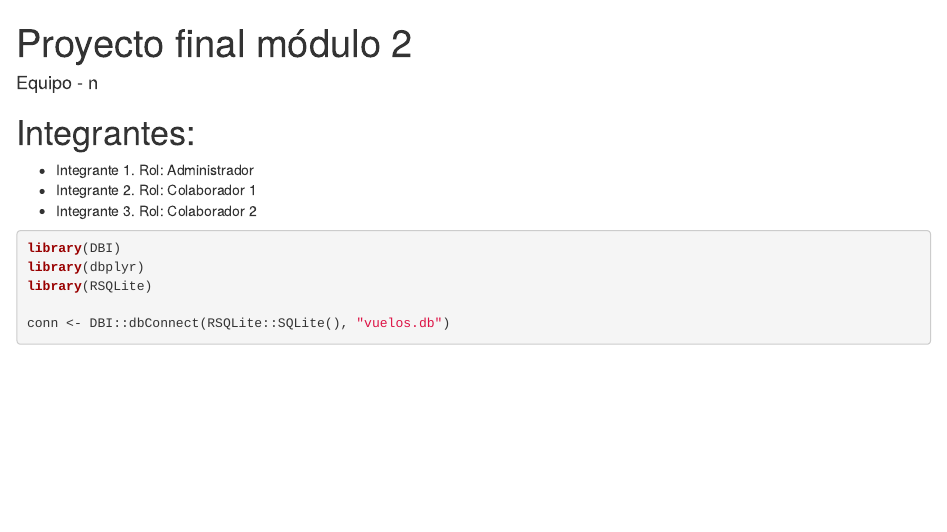
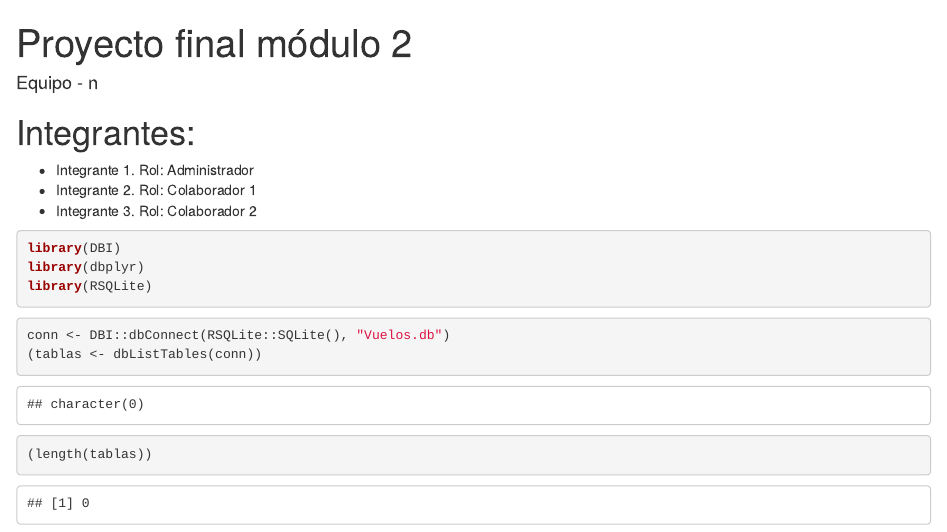
Before and after one commit to SzkPinto/diplo-modulo2-equipo-7, an R Markdown document (proyecto_final.Rmd): the page in a window 1100 px wide, from its top. Rendered offline with R 4.5, knitr and Pandoc, with nearby package versions.

Commit message:
Colaborador 1, cambios

````diff
--- a/proyecto_final.Rmd
+++ b/proyecto_final.Rmd
@@ -15,4 +15,11 @@ library(DBI)
 library(dbplyr)
 library(RSQLite)
 
-conn <- DBI::dbConnect(RSQLite::SQLite(), "vuelos.db")
+```
+
+
+```{r}
+conn <- DBI::dbConnect(RSQLite::SQLite(), "Vuelos.db")
+(tablas <- dbListTables(conn))
+(length(tablas))
+```
````
